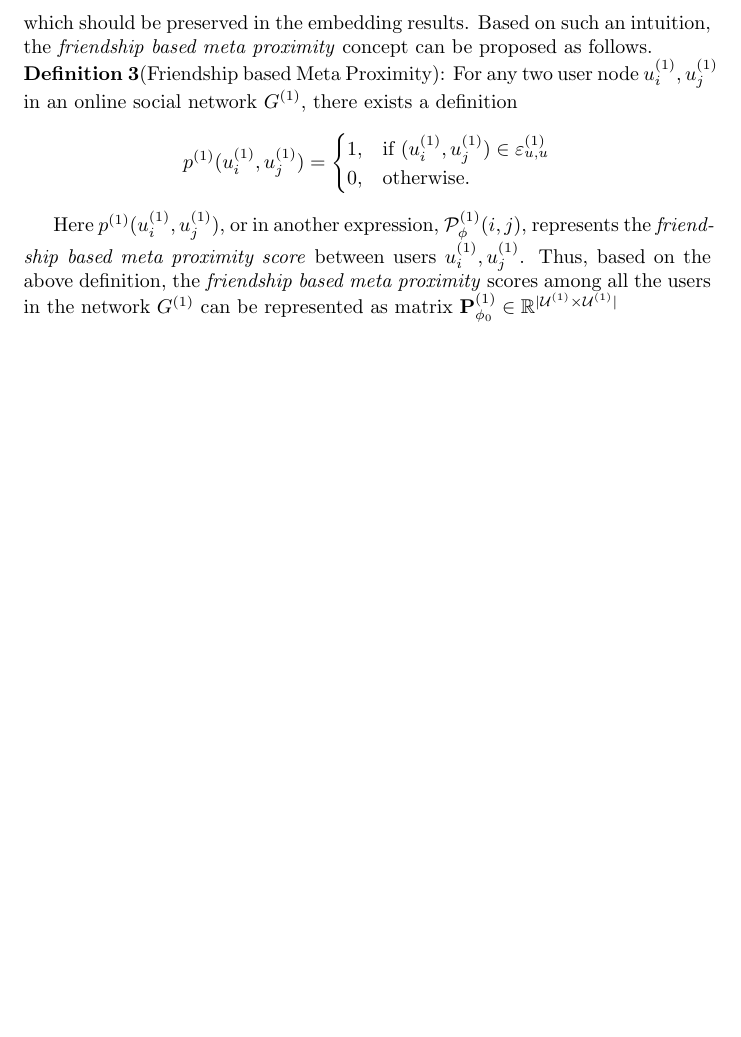
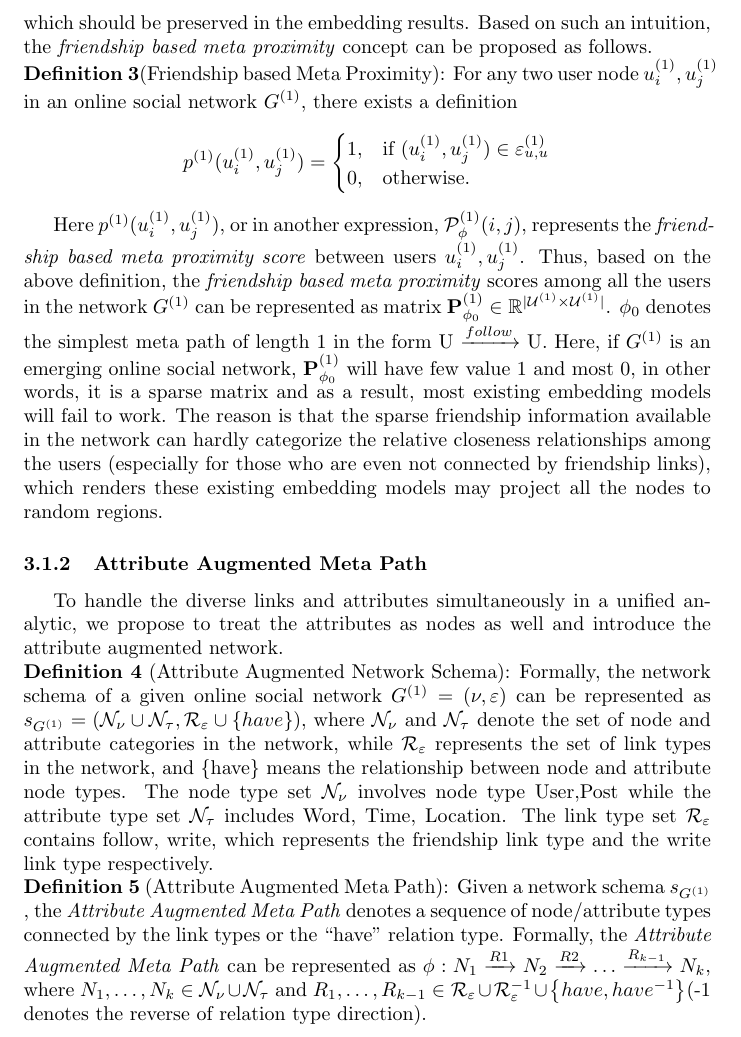
Before and after one commit to callmeyellowbin/Reports, a LaTeX document (Reports/BL-MNE/BL-MNE.tex): part of page 3 of 3, cut so that both start at the same text, the shorter picture padded with empty space. Compiled offline with pdfLaTeX.

Commit message:
update-2018-1-30

```diff
--- a/Reports/BL-MNE/BL-MNE.tex
+++ b/Reports/BL-MNE/BL-MNE.tex
@@ -56,9 +56,15 @@ $$ p^{(1)}(u_{i}^{(1)}, u_{j}^{(1)}) =
   1, & \mbox{if } (u_{i}^{(1)}, u_{j}^{(1)})\in \varepsilon_{u,u}^{(1)} \\
   0, & \mbox{otherwise}.
 \end{cases}$$\\
-\indent Here $p^{(1)}(u_{i}^{(1)}, u_{j}^{(1)})$, or in another expression, $\mathcal{P}_{\phi}^{(1)}(i,j)$, represents the \emph{friendship based meta proximity score} between users $u_{i}^{(1)}, u_{j}^{(1)}$. Thus, based on the above definition, the \emph{friendship based meta proximity} scores among all the users in the network $G^{(1)}$ can be represented as matrix $\mathbf{P}_{\phi_{0}}^{(1)}\in \mathbb{R}^{|\mathcal{U}^{(1)}\times \mathcal{U}^{(1)}|}$
-\indent
-
-
+\indent Here $p^{(1)}(u_{i}^{(1)}, u_{j}^{(1)})$, or in another expression, $\mathcal{P}_{\phi}^{(1)}(i,j)$, represents the \emph{friendship based meta proximity score} between users $u_{i}^{(1)}, u_{j}^{(1)}$. Thus, based on the above definition, the \emph{friendship based meta proximity} scores among all the users in the network $G^{(1)}$ can be represented as matrix $\mathbf{P}_{\phi_{0}}^{(1)}\in \mathbb{R}^{|\mathcal{U}^{(1)}\times \mathcal{U}^{(1)}|}$. $\phi_{0}$ denotes the simplest meta path of length 1 in the form U $\xrightarrow{follow}$ U. Here, if $G^{(1)}$ is an emerging online social network, $\mathbf{P}_{\phi_{0}}^{(1)}$ will have few value 1 and most 0, in other words, it is a sparse matrix and as a result, most existing embedding models will fail to work. The reason is that the sparse friendship information available in the network can hardly categorize the relative closeness relationships among the users (especially for those who are even not connected by friendship links), which renders these existing embedding models may project all the nodes to random regions.
+\subsubsection{Attribute Augmented Meta Path}
+\indent To handle the diverse links
+and attributes simultaneously in a unified analytic, we propose to
+treat the attributes as nodes as well and introduce the attribute
+augmented network.\\
+\textbf{Definition 4} (Attribute Augmented Network Schema): Formally, the network schema of a given online social network $G^{(1)} = (\nu, \varepsilon)$ can be represented as $s_{G^{(1)}} = (\mathcal{N}_{\nu}\cup\mathcal{N}_{\tau}, \mathcal{R}_{\varepsilon}\cup \left\{ have \right\})$, where $\mathcal{N}_{\nu}$ and $\mathcal{N}_{\tau}$ denote the set of node and attribute categories in the network, while $\mathcal{R}_{\varepsilon}$ represents the set of link types in the network, and \{have\} means the relationship between node and attribute node types. The node type set $\mathcal{N}_{\nu}$ involves node type {User,Post} while the attribute type set $\mathcal{N}_{\tau}$ includes {Word, Time, Location}. The link type set $\mathcal{R}_{\varepsilon}$ contains {follow, write}, which represents the friendship link type and the write link type respectively.\\
+\textbf{Definition 5} (Attribute Augmented Meta Path): Given a network schema $s_{G^{(1)}}$ , the \emph{Attribute Augmented Meta Path} denotes a sequence of  node/attribute types connected by the link types or the “have” relation type. Formally, the \emph{Attribute Augmented Meta Path}
+can be represented as $\phi: N_{1} \xrightarrow{R1} N_{2} \xrightarrow{R2} \dots \xrightarrow{R_{k-1}} N_{k}$, where $N_{1},\dots,N_{k} \in \mathcal{N}_{\nu} \cup \mathcal{N}_{\tau}$ and
+$R_{1},\dots,R_{k-1} \in \mathcal{R}_{\varepsilon} \cup \mathcal{R}_{\varepsilon}^{-1} \cup \left\{ have, have^{-1}\right\}$(-1 denotes the reverse of relation type direction).
 
 \end{document}
```
Also changed, not shown: Reports/BL-MNE/BL-MNE.pdf, 3 other files.
